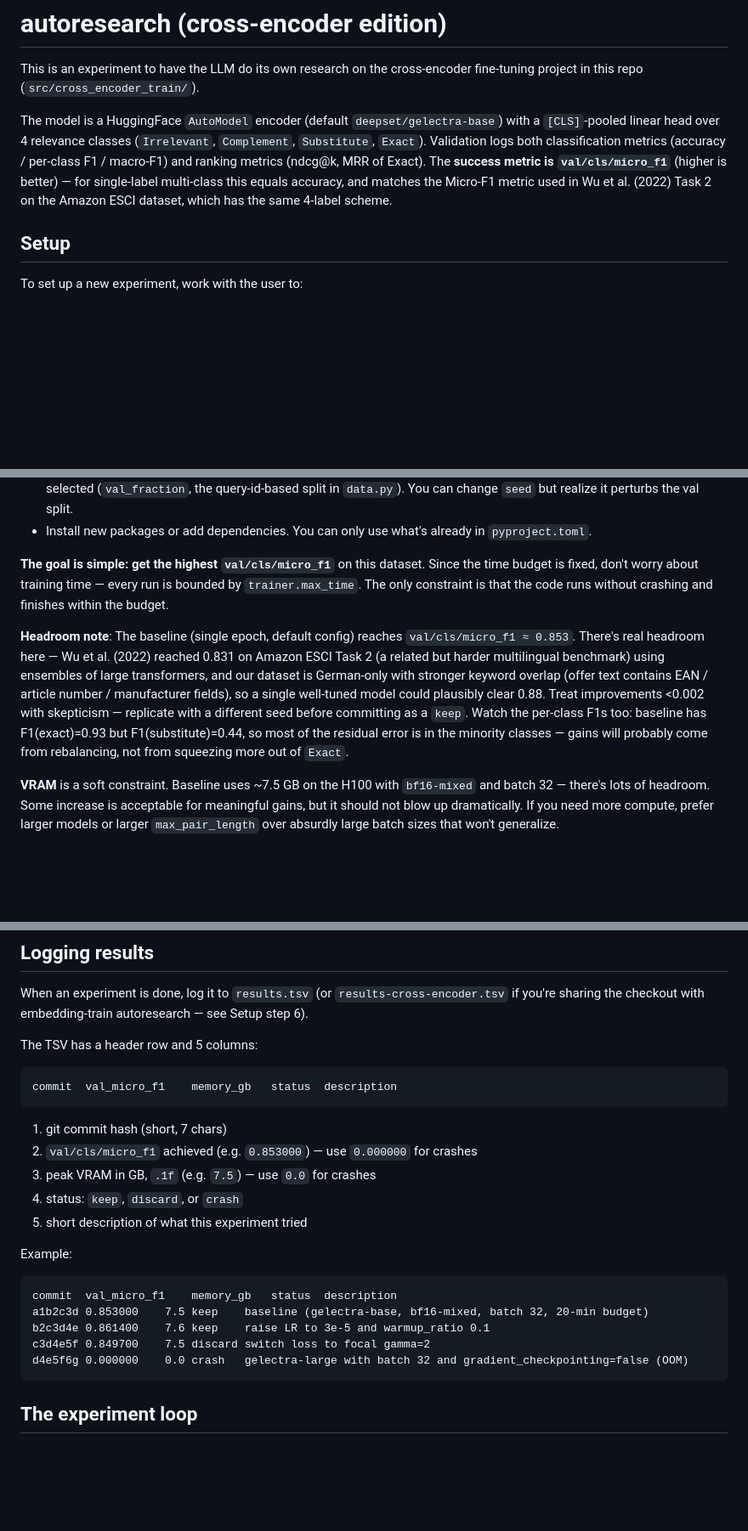
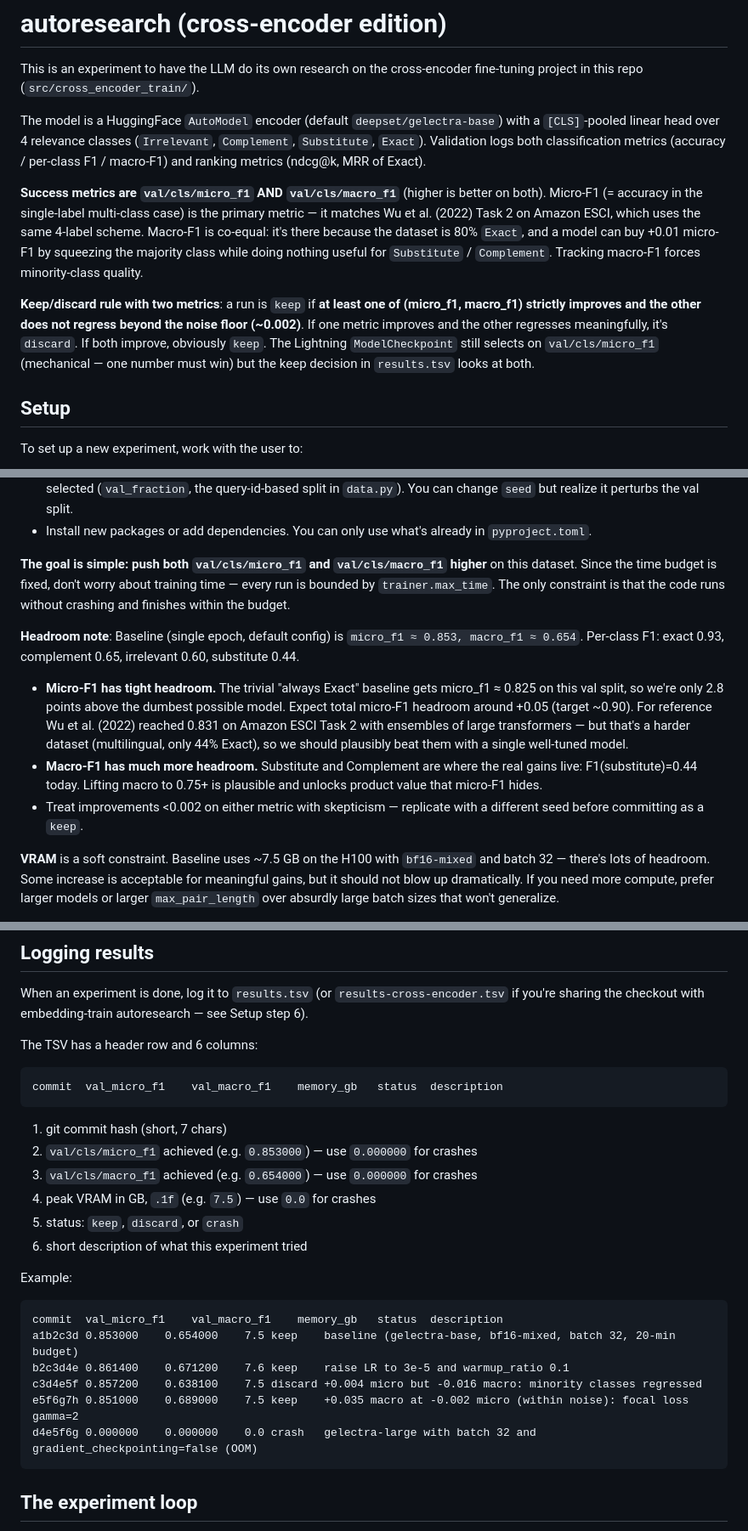
Before and after one commit to mxgr7/simplesystem-embedding, a Markdown page: cross-encoder-program.md, 3 parts joined by grey strips. Shown at 85% size. GitHub-like rendering; blank space fills up the shorter version.

Commit message:
Add macro-F1 as co-equal success metric for cross-encoder autoresearch
Micro-F1 alone is too easy to game on this 80%-Exact dataset: the trivial
"always Exact" baseline gets micro_f1 ≈ 0.825, and a model can buy +0.01
by squeezing the majority class while doing nothing for the
Substitute/Complement boundary that matters in production.

Macro-F1 (already logged at val/cls/macro_f1) becomes a co-equal success
metric. Pareto keep/discard rule: at least one strictly improves and the
other stays within ±0.002. ModelCheckpoint mechanically keeps selecting
on micro_f1 since Lightning needs a single number. results.tsv schema
gains a val_macro_f1 column.

Co-Authored-By: Claude Opus 4.7 (1M context) <noreply@anthropic.com>

````diff
--- a/cross-encoder-program.md
+++ b/cross-encoder-program.md
@@ -2,7 +2,11 @@
 
 This is an experiment to have the LLM do its own research on the cross-encoder fine-tuning project in this repo (`src/cross_encoder_train/`).
 
-The model is a HuggingFace `AutoModel` encoder (default `deepset/gelectra-base`) with a `[CLS]`-pooled linear head over 4 relevance classes (`Irrelevant`, `Complement`, `Substitute`, `Exact`). Validation logs both classification metrics (accuracy / per-class F1 / macro-F1) and ranking metrics (ndcg@k, MRR of Exact). The **success metric is `val/cls/micro_f1`** (higher is better) — for single-label multi-class this equals accuracy, and matches the Micro-F1 metric used in Wu et al. (2022) Task 2 on the Amazon ESCI dataset, which has the same 4-label scheme.
+The model is a HuggingFace `AutoModel` encoder (default `deepset/gelectra-base`) with a `[CLS]`-pooled linear head over 4 relevance classes (`Irrelevant`, `Complement`, `Substitute`, `Exact`). Validation logs both classification metrics (accuracy / per-class F1 / macro-F1) and ranking metrics (ndcg@k, MRR of Exact).
+
+**Success metrics are `val/cls/micro_f1` AND `val/cls/macro_f1`** (higher is better on both). Micro-F1 (= accuracy in the single-label multi-class case) is the primary metric — it matches Wu et al. (2022) Task 2 on Amazon ESCI, which uses the same 4-label scheme. Macro-F1 is co-equal: it's there because the dataset is 80% `Exact`, and a model can buy +0.01 micro-F1 by squeezing the majority class while doing nothing useful for `Substitute` / `Complement`. Tracking macro-F1 forces minority-class quality.
+
+**Keep/discard rule with two metrics**: a run is `keep` if **at least one of (micro_f1, macro_f1) strictly improves and the other does not regress beyond the noise floor (~0.002)**. If one metric improves and the other regresses meaningfully, it's `discard`. If both improve, obviously `keep`. The Lightning `ModelCheckpoint` still selects on `val/cls/micro_f1` (mechanical — one number must win) but the keep decision in `results.tsv` looks at both.
 
 ## Setup
 
@@ -59,9 +63,13 @@ LD_LIBRARY_PATH=/usr/lib/x86_64-linux-gnu:$LD_LIBRARY_PATH \
 - Change the dataset path to a different parquet, or change the `column_mapping` keys, or alter how validation queries are selected (`val_fraction`, the query-id-based split in `data.py`). You can change `seed` but realize it perturbs the val split.
 - Install new packages or add dependencies. You can only use what's already in `pyproject.toml`.
 
-**The goal is simple: get the highest `val/cls/micro_f1`** on this dataset. Since the time budget is fixed, don't worry about training time — every run is bounded by `trainer.max_time`. The only constraint is that the code runs without crashing and finishes within the budget.
+**The goal is simple: push both `val/cls/micro_f1` and `val/cls/macro_f1` higher** on this dataset. Since the time budget is fixed, don't worry about training time — every run is bounded by `trainer.max_time`. The only constraint is that the code runs without crashing and finishes within the budget.
 
-**Headroom note**: The baseline (single epoch, default config) reaches `val/cls/micro_f1 ≈ 0.853`. There's real headroom here — Wu et al. (2022) reached 0.831 on Amazon ESCI Task 2 (a related but harder multilingual benchmark) using ensembles of large transformers, and our dataset is German-only with stronger keyword overlap (offer text contains EAN / article number / manufacturer fields), so a single well-tuned model could plausibly clear 0.88. Treat improvements <0.002 with skepticism — replicate with a different seed before committing as a `keep`. Watch the per-class F1s too: baseline has F1(exact)=0.93 but F1(substitute)=0.44, so most of the residual error is in the minority classes — gains will probably come from rebalancing, not from squeezing more out of `Exact`.
+**Headroom note**: Baseline (single epoch, default config) is `micro_f1 ≈ 0.853, macro_f1 ≈ 0.654`. Per-class F1: exact 0.93, complement 0.65, irrelevant 0.60, substitute 0.44.
+
+- **Micro-F1 has tight headroom.** The trivial "always Exact" baseline gets micro_f1 ≈ 0.825 on this val split, so we're only 2.8 points above the dumbest possible model. Expect total micro-F1 headroom around +0.05 (target ~0.90). For reference Wu et al. (2022) reached 0.831 on Amazon ESCI Task 2 with ensembles of large transformers — but that's a harder dataset (multilingual, only 44% Exact), so we should plausibly beat them with a single well-tuned model.
+- **Macro-F1 has much more headroom.** Substitute and Complement are where the real gains live: F1(substitute)=0.44 today. Lifting macro to 0.75+ is plausible and unlocks product value that micro-F1 hides.
+- Treat improvements <0.002 on either metric with skepticism — replicate with a different seed before committing as a `keep`.
 
 **VRAM** is a soft constraint. Baseline uses ~7.5 GB on the H100 with `bf16-mixed` and batch 32 — there's lots of headroom. Some increase is acceptable for meaningful gains, but it should not blow up dramatically. If you need more compute, prefer larger models or larger `max_pair_length` over absurdly large batch sizes that won't generalize.
 
@@ -109,26 +117,28 @@ If `grep` output is empty or the run obviously crashed, run `tail -n 80 run.log`
 
 When an experiment is done, log it to `results.tsv` (or `results-cross-encoder.tsv` if you're sharing the checkout with embedding-train autoresearch — see Setup step 6).
 
-The TSV has a header row and 5 columns:
+The TSV has a header row and 6 columns:
 
 ```
-commit	val_micro_f1	memory_gb	status	description
+commit	val_micro_f1	val_macro_f1	memory_gb	status	description
 ```
 
 1. git commit hash (short, 7 chars)
 2. `val/cls/micro_f1` achieved (e.g. `0.853000`) — use `0.000000` for crashes
-3. peak VRAM in GB, `.1f` (e.g. `7.5`) — use `0.0` for crashes
-4. status: `keep`, `discard`, or `crash`
-5. short description of what this experiment tried
+3. `val/cls/macro_f1` achieved (e.g. `0.654000`) — use `0.000000` for crashes
+4. peak VRAM in GB, `.1f` (e.g. `7.5`) — use `0.0` for crashes
+5. status: `keep`, `discard`, or `crash`
+6. short description of what this experiment tried
 
 Example:
 
 ```
-commit	val_micro_f1	memory_gb	status	description
-a1b2c3d	0.853000	7.5	keep	baseline (gelectra-base, bf16-mixed, batch 32, 20-min budget)
-b2c3d4e	0.861400	7.6	keep	raise LR to 3e-5 and warmup_ratio 0.1
-c3d4e5f	0.849700	7.5	discard	switch loss to focal gamma=2
-d4e5f6g	0.000000	0.0	crash	gelectra-large with batch 32 and gradient_checkpointing=false (OOM)
+commit	val_micro_f1	val_macro_f1	memory_gb	status	description
+a1b2c3d	0.853000	0.654000	7.5	keep	baseline (gelectra-base, bf16-mixed, batch 32, 20-min budget)
+b2c3d4e	0.861400	0.671200	7.6	keep	raise LR to 3e-5 and warmup_ratio 0.1
+c3d4e5f	0.857200	0.638100	7.5	discard	+0.004 micro but -0.016 macro: minority classes regressed
+e5f6g7h	0.851000	0.689000	7.5	keep	+0.035 macro at -0.002 micro (within noise): focal loss gamma=2
+d4e5f6g	0.000000	0.000000	0.0	crash	gelectra-large with batch 32 and gradient_checkpointing=false (OOM)
 ```
 
 ## The experiment loop
````
Also changed, not shown: other parts of cross-encoder-program.md (+2 -2 lines).
